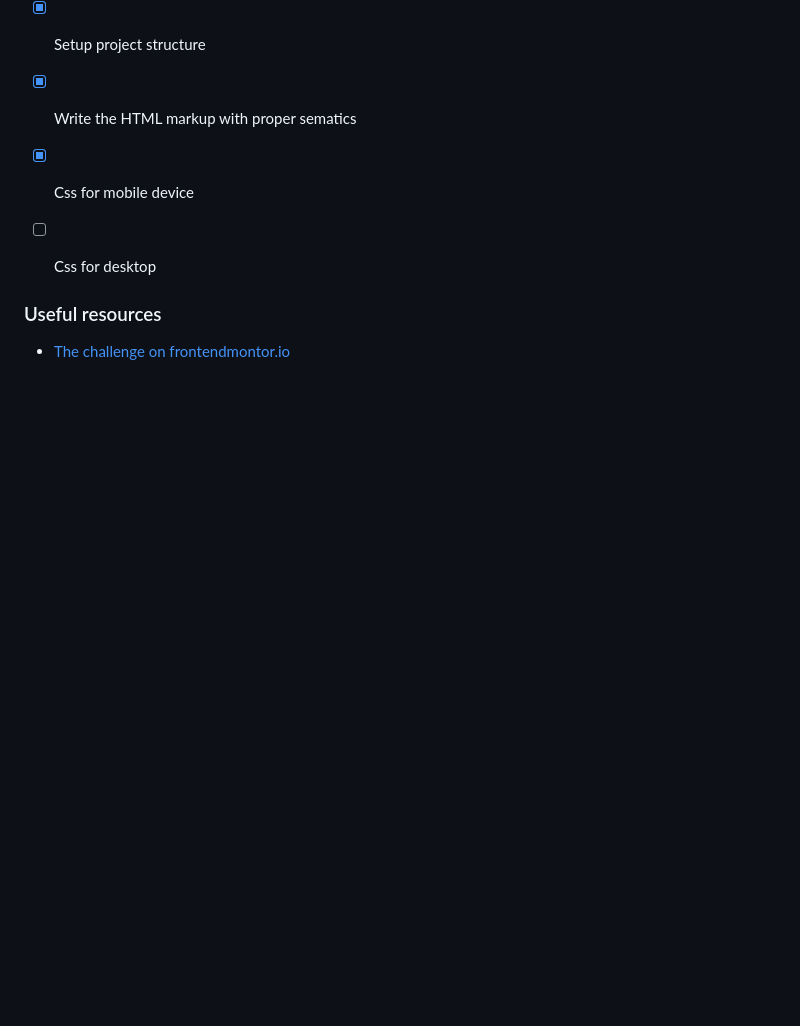
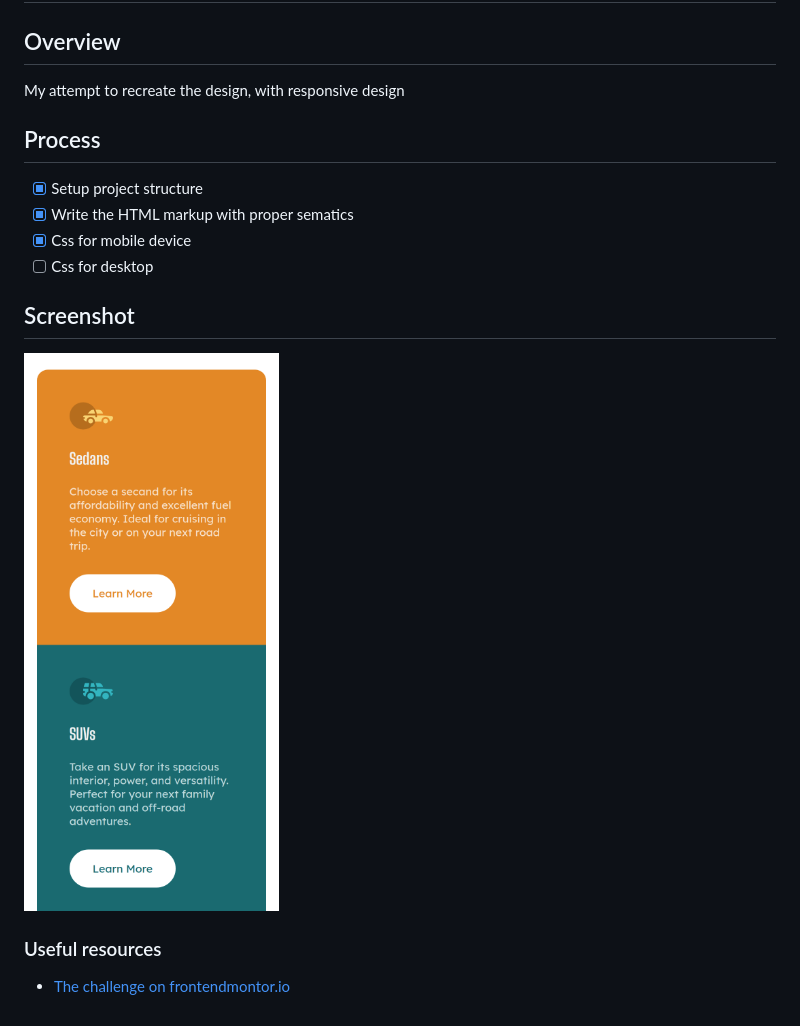
Before and after one commit to BjarneBetjent/frontend-3-column-preview-card, a Markdown page: README.md, the part around the change. Rendered like a GitHub page; pictures changed too: screenshot1.png (added); blank space fills up the shorter version.

Commit message:
add screenshot to readme

```diff
--- a/README.md
+++ b/README.md
@@ -11,6 +11,10 @@ My attempt to recreate the design, with responsive design
 - [x] Css for mobile device
 - [ ] Css for desktop
 
+## Screenshot
+![](./screenshot1.png)
+
+
 
 ### Useful resources
 
```
